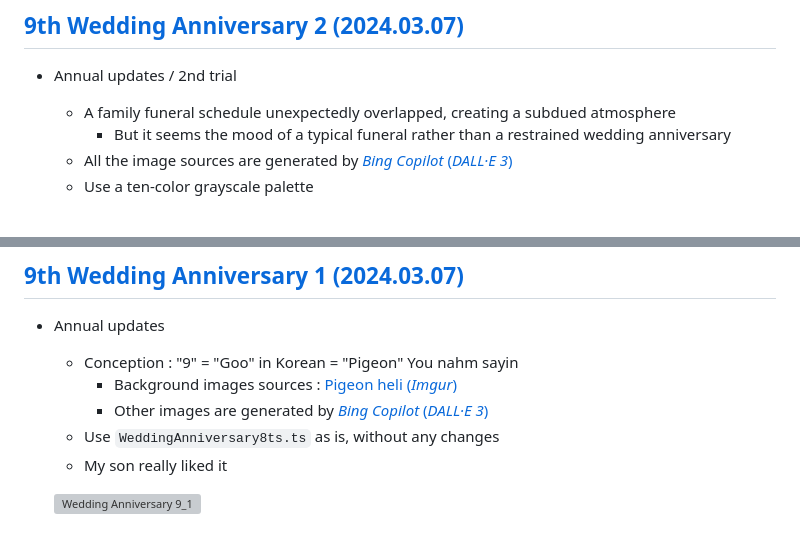
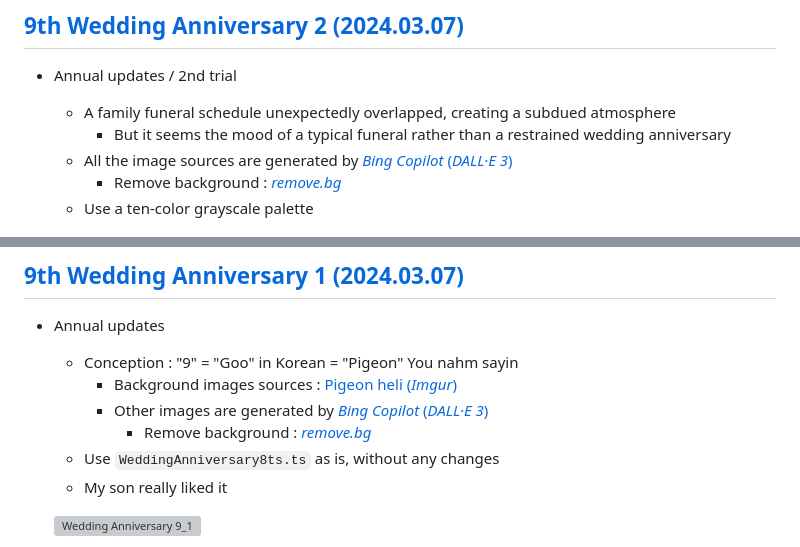
Before and after one commit to kimpro82/MyBabyCare, a Markdown page: WeddingAnniversary/README.md, 2 parts joined by grey strips. Drawn GitHub-style; grey boxes are pictures that could not be loaded.

```diff
--- a/WeddingAnniversary/README.md
+++ b/WeddingAnniversary/README.md
@@ -20,6 +20,7 @@ You're inside me.
   - A family funeral schedule unexpectedly overlapped, creating a subdued atmosphere
     - But it seems the mood of a typical funeral rather than a restrained wedding anniversary
   - All the image sources are generated by [*Bing Copilot* (*DALL·E 3*)](https://www.bing.com/chat)
+    - Remove background : [*remove.bg*](https://www.remove.bg/)
   - Use a ten-color grayscale palette
 
   ![Wedding Anniversary 9_2](./Images/WeddingAnniversary9_2.gif)
@@ -107,6 +108,7 @@ You're inside me.
   - Conception : "9" = "Goo" in Korean = "Pigeon" You nahm sayin
     - Background images sources : [Pigeon heli (*Imgur*)](https://imgur.com/gallery/lIzIMlA)
     - Other images are generated by [*Bing Copilot* (*DALL·E 3*)](https://www.bing.com/chat)
+      - Remove background : [*remove.bg*](https://www.remove.bg/)
   - Use `WeddingAnniversary8ts.ts` as is, without any changes
   - My son really liked it
 
```
